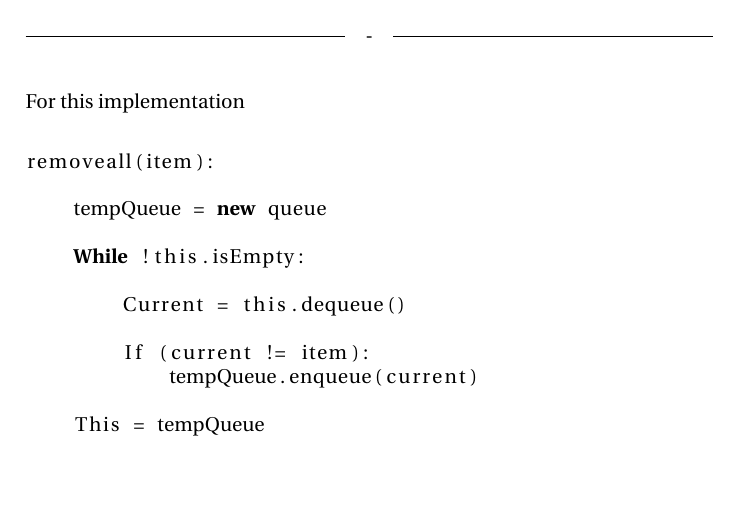
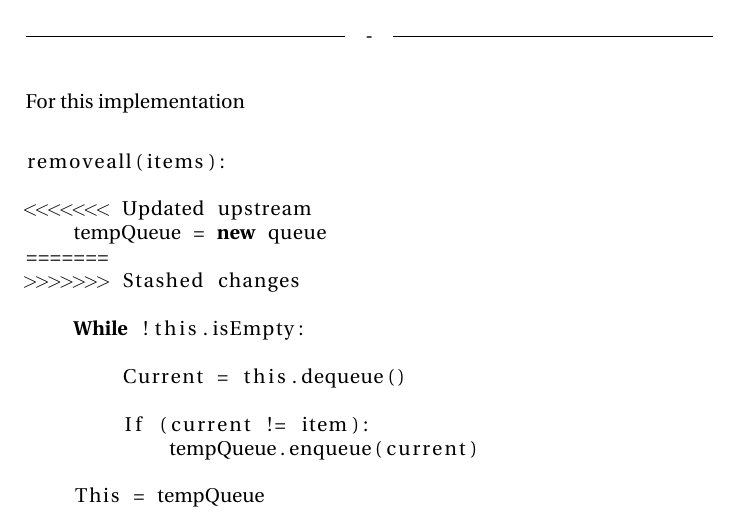
Before and after one commit to edibegovic/ADS, a LaTeX document (Catenable Queues/CatenableQueues.tex): part of the page, cut so that both start at the same text, the shorter picture padded with empty space. Compiled offline with pdfLaTeX.

Commit message:
Auto stash before merge of "master" and "origin/master"

```diff
--- a/Catenable Queues/CatenableQueues.tex
+++ b/Catenable Queues/CatenableQueues.tex
@@ -24,9 +24,12 @@ For this implementation
 
 \begin{lstlisting}[escapeinside={{*}{*}}]
 
-removeall(item):
+removeall(items):
 
+<<<<<<< Updated upstream
     tempQueue = *\textbf{new}* queue
+=======
+>>>>>>> Stashed changes
 
     *\textbf{While}* !this.isEmpty:
 
```
